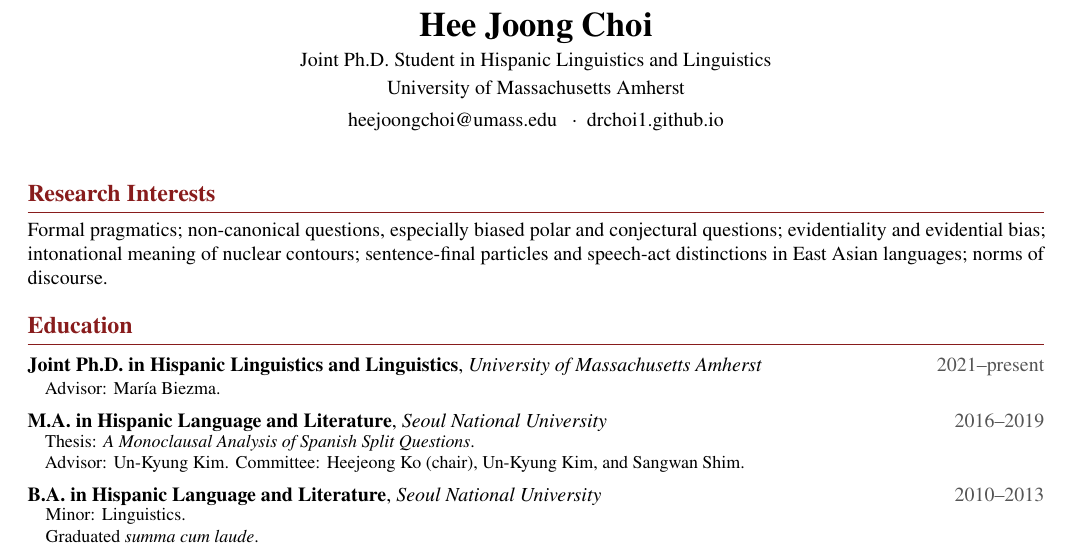
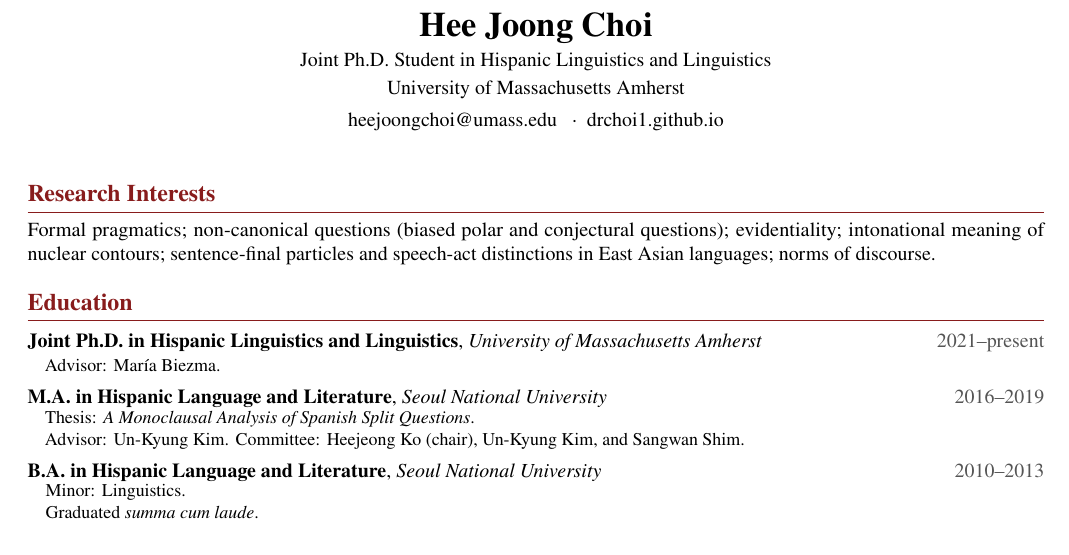
Before and after one commit to drchoi1/drchoi1.github.io, a LaTeX CV (CV-CHOI-HJ.tex): part of page 1 of 3, cut so that both start at the same text. Compiled offline with pdfLaTeX.

Commit message:
CV - Research Interests

```diff
--- a/CV-CHOI-HJ.tex
+++ b/CV-CHOI-HJ.tex
@@ -77,9 +78,7 @@
 
 \section{Research Interests}
 
-Formal pragmatics; non-canonical questions, especially biased polar and conjectural questions;
-evidentiality and evidential bias; intonational meaning of nuclear contours; sentence-final
-particles and speech-act distinctions in East Asian languages; norms of discourse.
+Formal pragmatics; non-canonical questions (biased polar and conjectural questions); evidentiality; intonational meaning of nuclear contours; sentence-final particles and speech-act distinctions in East Asian languages; norms of discourse.
 
 \section{Education}
 
```
Also changed, not shown: CV-CHOI-HJ.pdf, CV-CHOI-HJ.tex (1 more changed lines).
